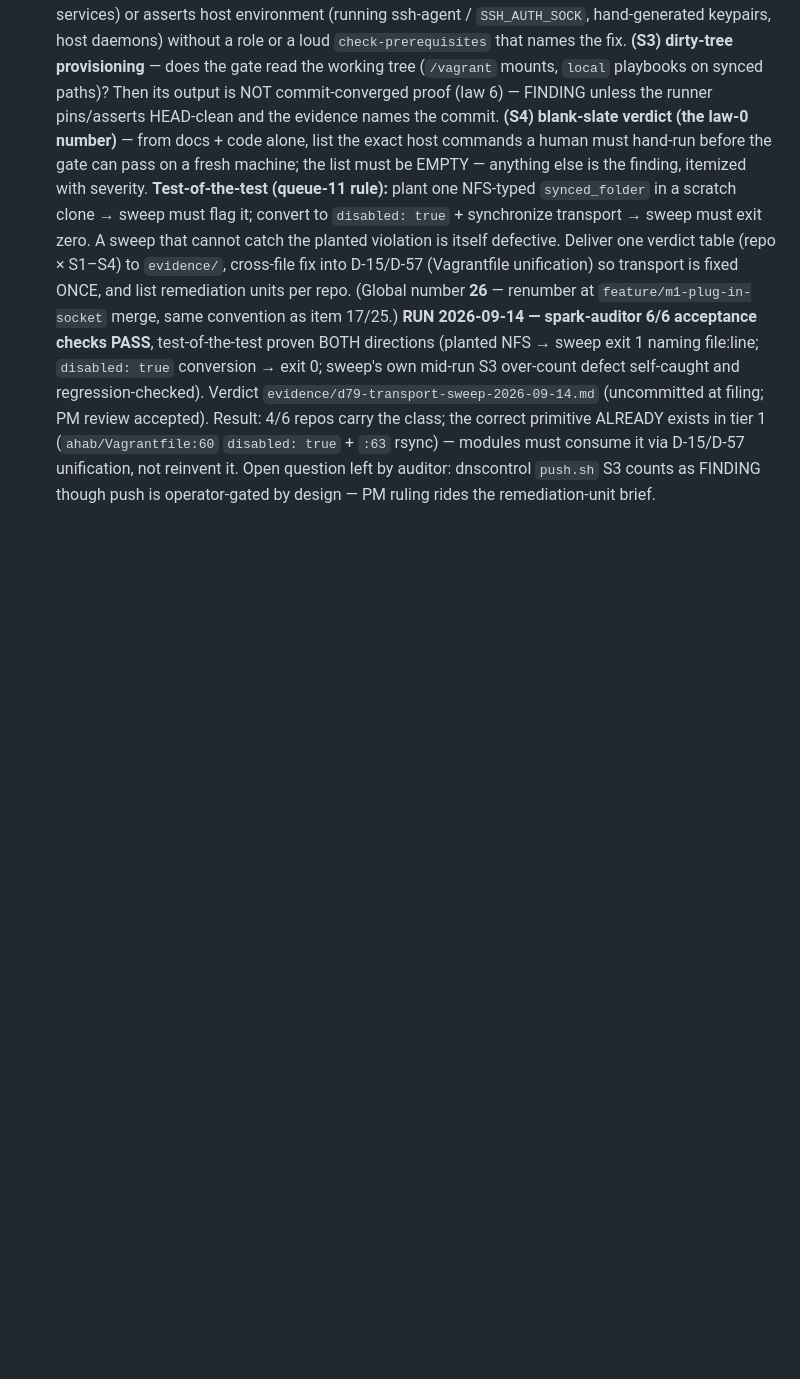
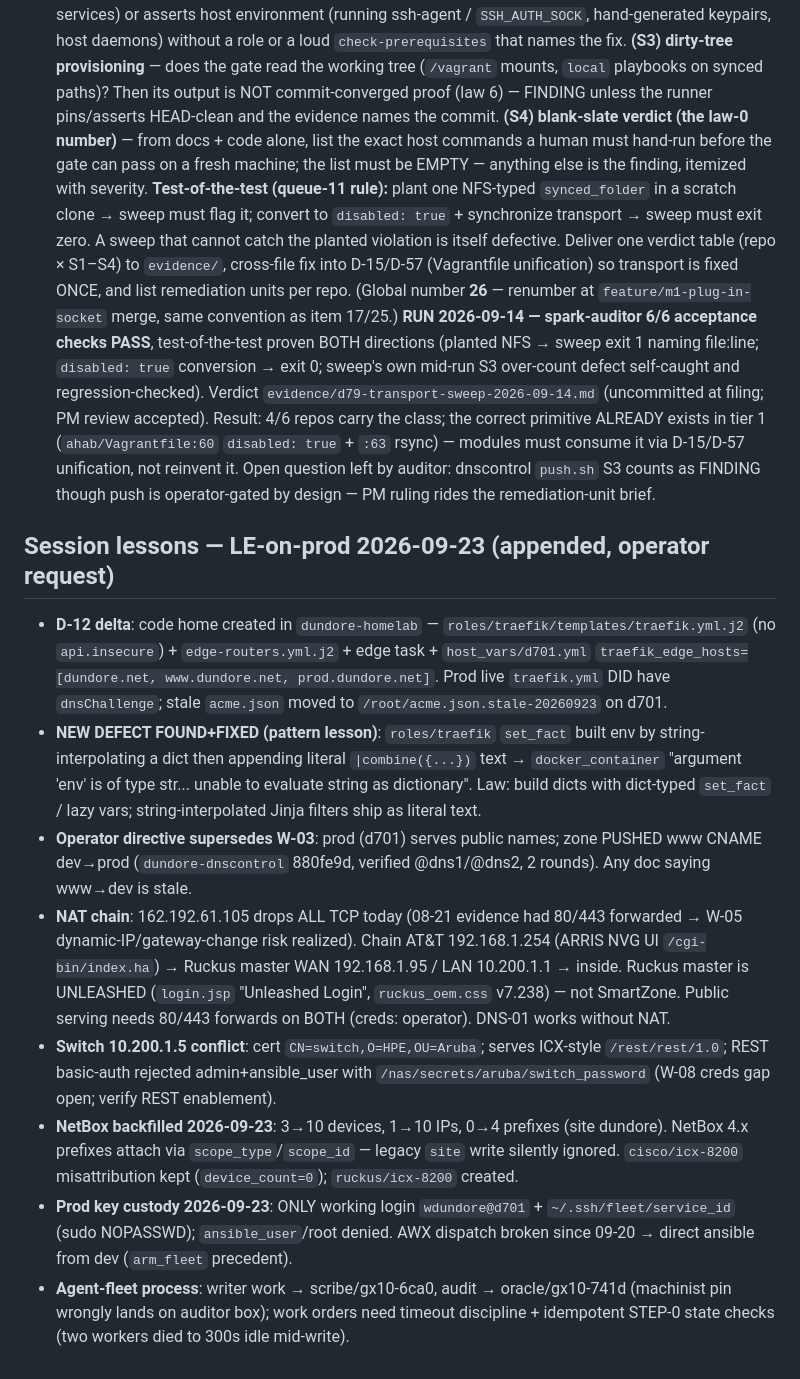
Before and after one commit to waltdundore/ahab, a Markdown page: BLUEPRINT.md, the part around the change. GitHub-like rendering; blank space fills up the shorter version.

Commit message:
docs(blueprint): lessons captured from LE-on-prod session 2026-09-23

```diff
--- a/BLUEPRINT.md
+++ b/BLUEPRINT.md
@@ -483,3 +483,14 @@ out of this file to [docs/state/PROBED-2026-09.md](docs/state/PROBED-2026-09.md)
    **Test-of-the-test (queue-11 rule):** plant one NFS-typed `synced_folder` in a scratch clone → sweep must flag it; convert to `disabled: true` + synchronize transport → sweep must exit zero. A sweep that cannot catch the planted violation is itself defective.
    Deliver one verdict table (repo × S1–S4) to `evidence/`, cross-file fix into D-15/D-57 (Vagrantfile unification) so transport is fixed ONCE, and list remediation units per repo. (Global number **26** — renumber at `feature/m1-plug-in-socket` merge, same convention as item 17/25.)
    **RUN 2026-09-14 — spark-auditor 6/6 acceptance checks PASS**, test-of-the-test proven BOTH directions (planted NFS → sweep exit 1 naming file:line; `disabled: true` conversion → exit 0; sweep's own mid-run S3 over-count defect self-caught and regression-checked). Verdict `evidence/d79-transport-sweep-2026-09-14.md` (uncommitted at filing; PM review accepted). Result: 4/6 repos carry the class; the correct primitive ALREADY exists in tier 1 (`ahab/Vagrantfile:60` `disabled: true` + `:63` rsync) — modules must consume it via D-15/D-57 unification, not reinvent it. Open question left by auditor: dnscontrol `push.sh` S3 counts as FINDING though push is operator-gated by design — PM ruling rides the remediation-unit brief.
+
+## Session lessons — LE-on-prod 2026-09-23 (appended, operator request)
+
+- **D-12 delta**: code home created in `dundore-homelab` — `roles/traefik/templates/traefik.yml.j2` (no `api.insecure`) + `edge-routers.yml.j2` + edge task + `host_vars/d701.yml` `traefik_edge_hosts=[dundore.net, www.dundore.net, prod.dundore.net]`. Prod live `traefik.yml` DID have `dnsChallenge`; stale `acme.json` moved to `/root/acme.json.stale-20260923` on d701.
+- **NEW DEFECT FOUND+FIXED (pattern lesson)**: `roles/traefik` `set_fact` built env by string-interpolating a dict then appending literal `|combine({...})` text → `docker_container` "argument 'env' is of type str... unable to evaluate string as dictionary". Law: build dicts with dict-typed `set_fact` / lazy vars; string-interpolated Jinja filters ship as literal text.
+- **Operator directive supersedes W-03**: prod (d701) serves public names; zone PUSHED www CNAME dev→prod (`dundore-dnscontrol` 880fe9d, verified @dns1/@dns2, 2 rounds). Any doc saying www→dev is stale.
+- **NAT chain**: 162.192.61.105 drops ALL TCP today (08-21 evidence had 80/443 forwarded → W-05 dynamic-IP/gateway-change risk realized). Chain AT&T 192.168.1.254 (ARRIS NVG UI `/cgi-bin/index.ha`) → Ruckus master WAN 192.168.1.95 / LAN 10.200.1.1 → inside. Ruckus master is UNLEASHED (`login.jsp` "Unleashed Login", `ruckus_oem.css` v7.238) — not SmartZone. Public serving needs 80/443 forwards on BOTH (creds: operator). DNS-01 works without NAT.
+- **Switch 10.200.1.5 conflict**: cert `CN=switch,O=HPE,OU=Aruba`; serves ICX-style `/rest/rest/1.0`; REST basic-auth rejected admin+ansible_user with `/nas/secrets/aruba/switch_password` (W-08 creds gap open; verify REST enablement).
+- **NetBox backfilled 2026-09-23**: 3→10 devices, 1→10 IPs, 0→4 prefixes (site dundore). NetBox 4.x prefixes attach via `scope_type`/`scope_id` — legacy `site` write silently ignored. `cisco/icx-8200` misattribution kept (`device_count=0`); `ruckus/icx-8200` created.
+- **Prod key custody 2026-09-23**: ONLY working login `wdundore@d701` + `~/.ssh/fleet/service_id` (sudo NOPASSWD); `ansible_user`/root denied. AWX dispatch broken since 09-20 → direct ansible from dev (`arm_fleet` precedent).
+- **Agent-fleet process**: writer work → scribe/gx10-6ca0, audit → oracle/gx10-741d (machinist pin wrongly lands on auditor box); work orders need timeout discipline + idempotent STEP-0 state checks (two workers died to 300s idle mid-write).
```
